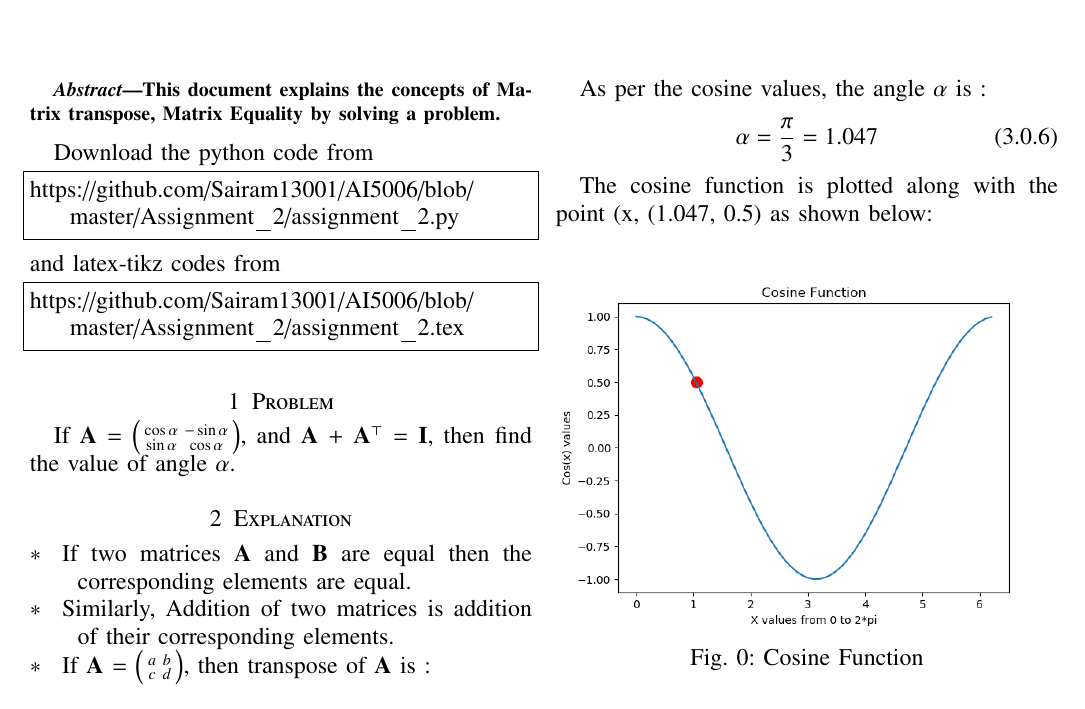
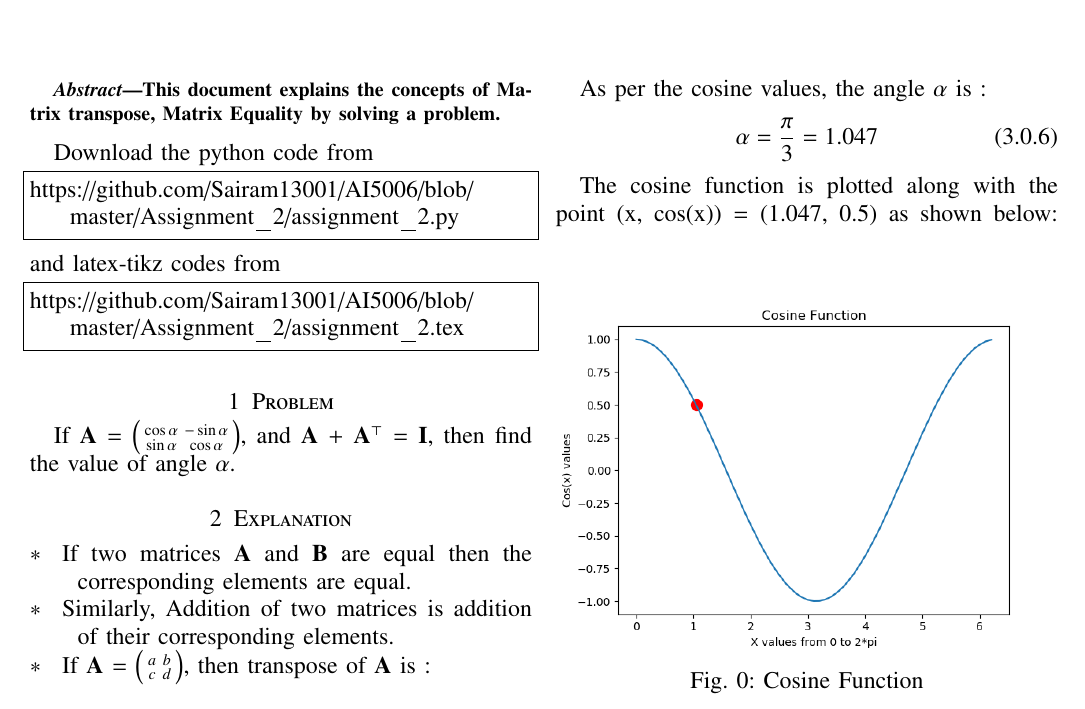
Before and after one commit to Sairam13001/AI5006, a LaTeX problem sheet (Assignment_2/assignment_2.tex): part of the page, cut so that both start at the same text. Compiled offline with pdfLaTeX.

Commit message:
Update assignment_2.tex

```diff
--- a/Assignment_2/assignment_2.tex
+++ b/Assignment_2/assignment_2.tex
@@ -205,7 +205,7 @@ As per the cosine values, the angle $\alpha$ is :
  \alpha =  \frac{\pi}{3} = 1.047
 \end{align}
 
-The cosine function is plotted along with the point (x, (1.047, 0.5) as shown below:
+The cosine function is plotted along with the point (x, cos(x)) = (1.047, 0.5) as shown below:
 \begin{figure}[h]
     \centering
     \includegraphics[width=\columnwidth]{assignment_2.png}
```
